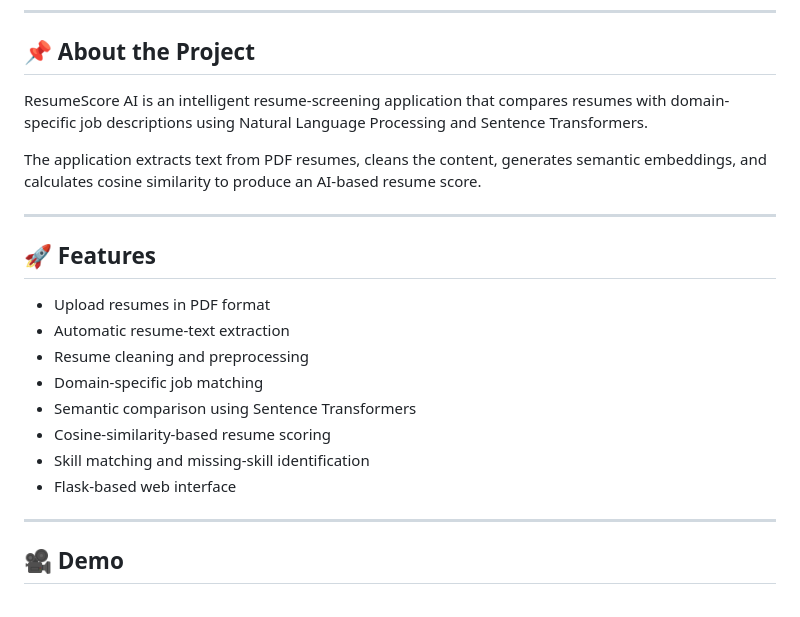
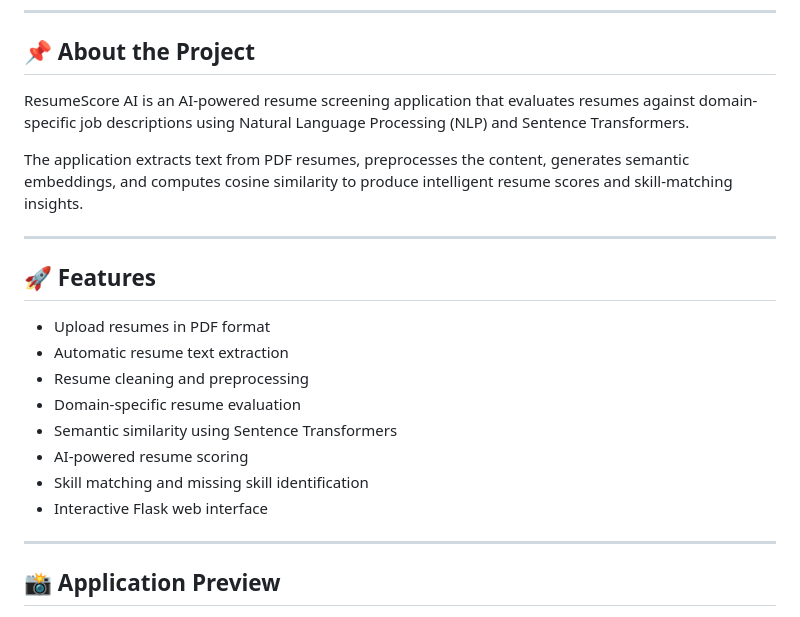
Before and after one commit to Thanesh16/ResumeScore-AI, a Markdown page: README.md, the part around one of its changes. Rendered like a GitHub page.

```diff
--- a/README.md
+++ b/README.md
@@ -6,24 +6,24 @@
 
 ## 📌 About the Project
 
-ResumeScore AI is an intelligent resume-screening application that compares resumes with domain-specific job descriptions using Natural Language Processing and Sentence Transformers.
+ResumeScore AI is an AI-powered resume screening application that evaluates resumes against domain-specific job descriptions using Natural Language Processing (NLP) and Sentence Transformers.
 
-The application extracts text from PDF resumes, cleans the content, generates semantic embeddings, and calculates cosine similarity to produce an AI-based resume score.
+The application extracts text from PDF resumes, preprocesses the content, generates semantic embeddings, and computes cosine similarity to produce intelligent resume scores and skill-matching insights.
 
 ---
 
 ## 🚀 Features
 
 - Upload resumes in PDF format
-- Automatic resume-text extraction
+- Automatic resume text extraction
 - Resume cleaning and preprocessing
-- Domain-specific job matching
-- Semantic comparison using Sentence Transformers
-- Cosine-similarity-based resume scoring
-- Skill matching and missing-skill identification
-- Flask-based web interface
+- Domain-specific resume evaluation
+- Semantic similarity using Sentence Transformers
+- AI-powered resume scoring
+- Skill matching and missing skill identification
+- Interactive Flask web interface
 
 ---
 
-## 🎥 Demo
+## 📸 Application Preview
 
```
Also changed, not shown: other parts of README.md (+57 -44 lines).
